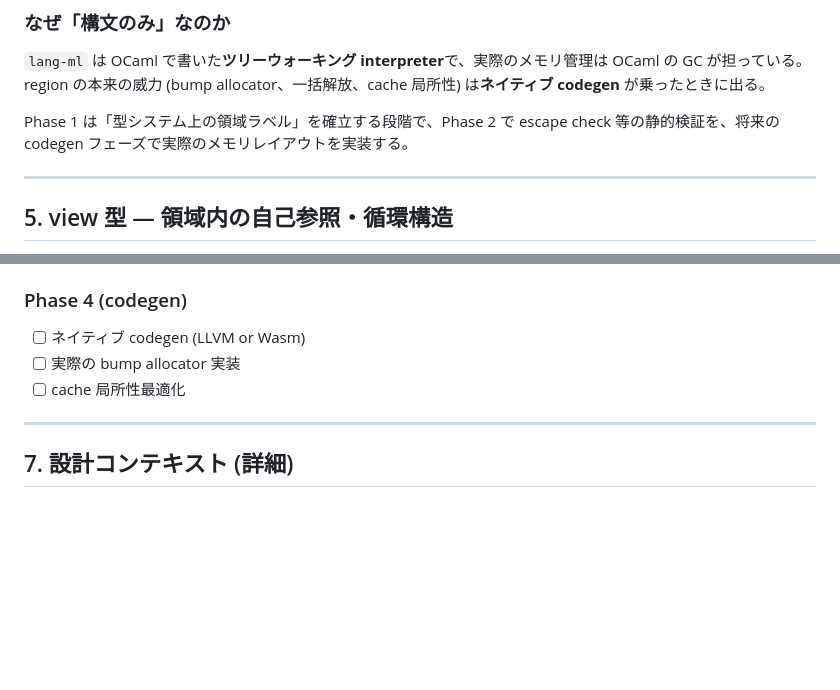
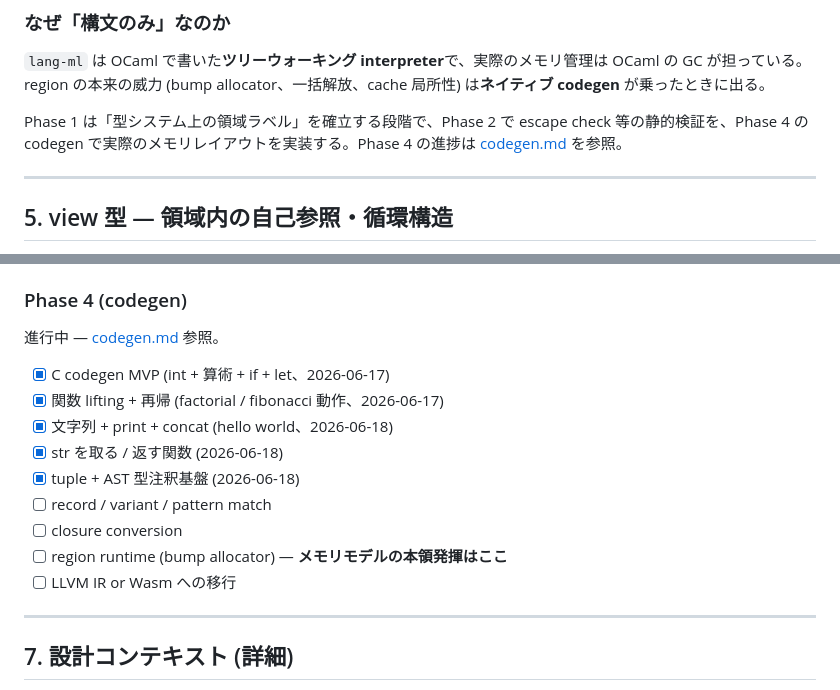
Before and after one commit to merelang/mere, a Markdown page: docs/memory-model.md, 2 parts joined by grey strips. Drawn GitHub-style; blank space fills up the shorter version.

```diff
--- a/docs/memory-model.md
+++ b/docs/memory-model.md
@@ -146,7 +146,7 @@ ERROR: view Node must be constructed inside a region block
 
 `lang-ml` は OCaml で書いた**ツリーウォーキング interpreter**で、実際のメモリ管理は OCaml の GC が担っている。region の本来の威力 (bump allocator、一括解放、cache 局所性) は**ネイティブ codegen** が乗ったときに出る。
 
-Phase 1 は「型システム上の領域ラベル」を確立する段階で、Phase 2 で escape check 等の静的検証を、将来の codegen フェーズで実際のメモリレイアウトを実装する。
+Phase 1 は「型システム上の領域ラベル」を確立する段階で、Phase 2 で escape check 等の静的検証を、Phase 4 の codegen で実際のメモリレイアウトを実装する。Phase 4 の進捗は [codegen.md](codegen.md) を参照。
 
 ---
 
@@ -239,9 +239,18 @@ let n = Node { ... }            // ERROR: must be inside a region block
 - [ ] `with` + Drop ordering の統合実装 (Q-011 resolved の機械化)
 
 ### Phase 4 (codegen)
-- [ ] ネイティブ codegen (LLVM or Wasm)
-- [ ] 実際の bump allocator 実装
-- [ ] cache 局所性最適化
+
+進行中 — [codegen.md](codegen.md) 参照。
+
+- [x] C codegen MVP (int + 算術 + if + let、2026-06-17)
+- [x] 関数 lifting + 再帰 (factorial / fibonacci 動作、2026-06-17)
+- [x] 文字列 + print + concat (hello world、2026-06-18)
+- [x] str を取る / 返す関数 (2026-06-18)
+- [x] tuple + AST 型注釈基盤 (2026-06-18)
+- [ ] record / variant / pattern match
+- [ ] closure conversion
+- [ ] region runtime (bump allocator) — **メモリモデルの本領発揮はここ**
+- [ ] LLVM IR or Wasm への移行
 
 ---
 
```
Also changed, not shown: README.md (+1 -0 lines), docs/codegen.md (added, +176 -0 lines).
